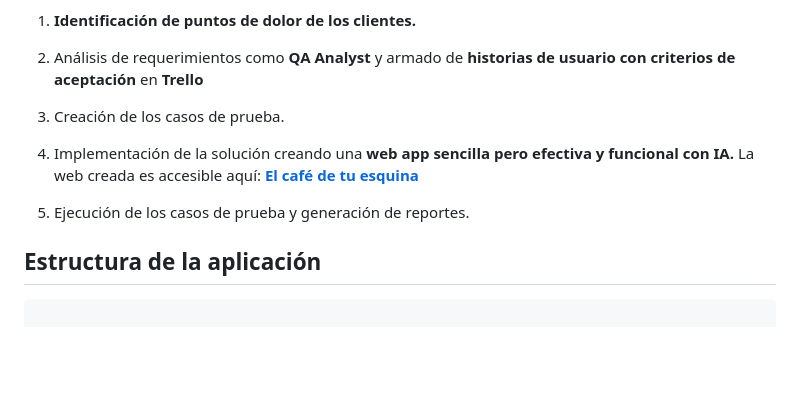
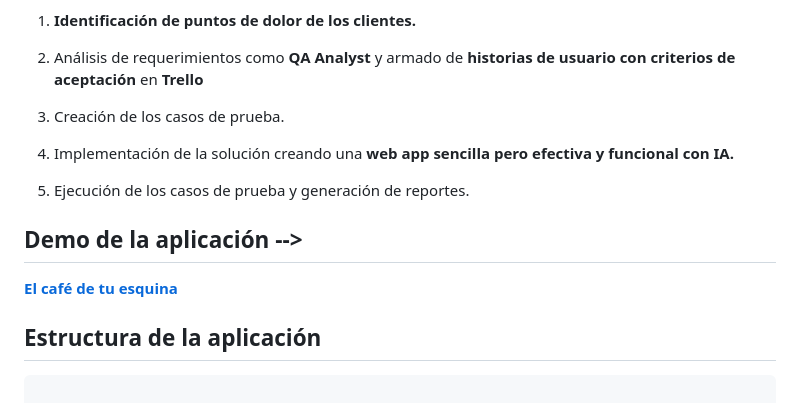
Before and after one commit to marianaluduena/el_cafe_de_tu_esquina, a Markdown page: README.md, the part around the change. Drawn GitHub-style; blank space fills up the shorter version.

Commit message:
Update README with demo link for web app
Added a demo section with a link to the web app.

```diff
--- a/README.md
+++ b/README.md
@@ -12,10 +12,12 @@ Dividí este proyecto en 5 etapas:
 
 3. Creación de los casos de prueba.
 
-4. Implementación de la solución creando una **web app sencilla pero efectiva y funcional con IA.** La web creada es accesible aquí: **[El café de tu esquina](https://marianaluduena.github.io/el_cafe_de_tu_esquina/)**
+4. Implementación de la solución creando una **web app sencilla pero efectiva y funcional con IA.**
 
 5. Ejecución de los casos de prueba y generación de reportes.
 
+## Demo de la aplicación -->
+**[El café de tu esquina](https://marianaluduena.github.io/el_cafe_de_tu_esquina/)**
 
 ## Estructura de la aplicación
 
```
